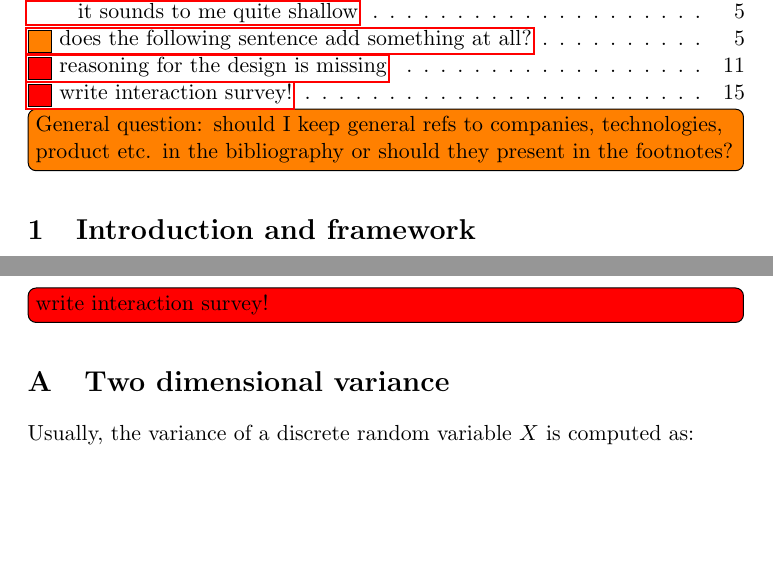
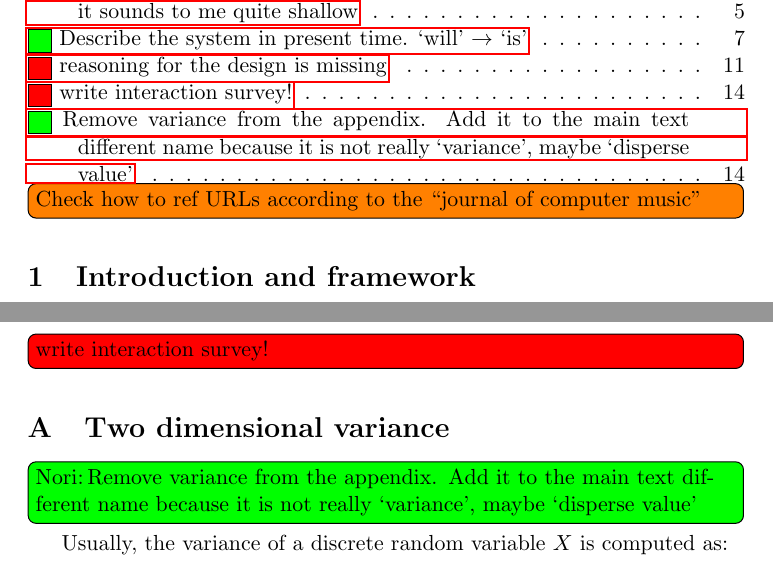
Before and after one commit to Nagasaki45/MA, a LaTeX document (research_proposal.tex): two parts of pages 1 and 15 of 21 before the commit and two parts of pages 1 and 14 of 21 after it, joined at a grey line, cut so that both start at the same text, the shorter picture padded with empty space. Compiled offline with pdfLaTeX.

Commit message:
Updating Nori notes according to last conversation

```diff
--- a/research_proposal.tex
+++ b/research_proposal.tex
@@ -29,7 +29,7 @@
 
 \listoftodos
 
-\todo[inline]{General question: should I keep general refs to companies, technologies, product etc. in the bibliography or should they present in the footnotes?}
+\todo[inline]{Check how to ref URLs according to the ``journal of computer music''}
 
 \section{Introduction and framework}
 
@@ -411,6 +411,8 @@ More generally, my research explores the potential for using modern technologies
 
 \section{Two dimensional variance}
 
+\noriinline{Remove variance from the appendix. Add it to the main text different name because it is not really `variance', maybe `disperse value'}
+
 Usually, the variance of a discrete random variable $X$ is computed as:
 \begin{equation*}
 	Var(X) = \sum_{i=1}^n \frac{(x_i - \mu)^2}{n}
```
Also changed, not shown: research_proposal.tex (4 more changed lines).
